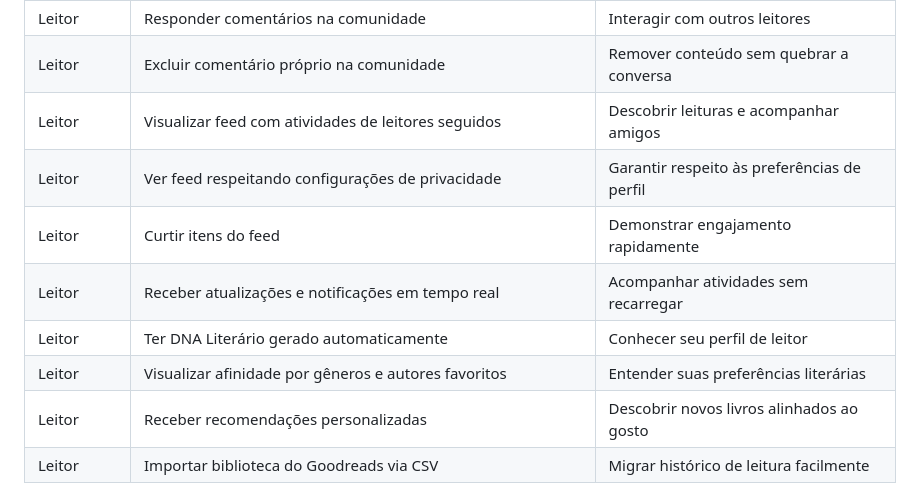
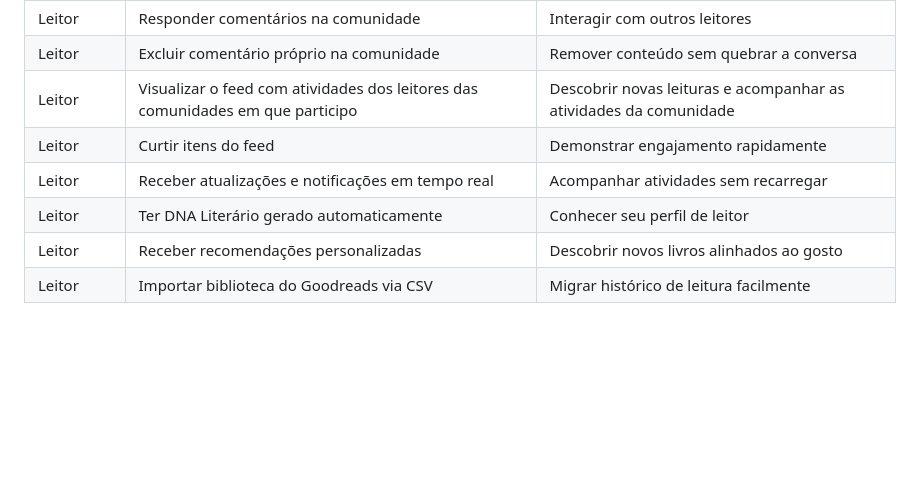
Before and after one commit to marcosffp/biblioo, a Markdown page: docs/4.modelagem.md, the part around the change. Drawn GitHub-style; blank space fills up the shorter version.

Commit message:
Revise reader feed activity descriptions
Updated the reader's feed activities to reflect community involvement and privacy settings.

```diff
--- a/docs/4.modelagem.md
+++ b/docs/4.modelagem.md
@@ -26,12 +26,10 @@ Os clientes web e mobile se conectam a um backend Spring Boot dividido em módul
 |Leitor|Visualizar comentários com proteção contra spoilers|Ler discussões sem revelar partes futuras|
 |Leitor|Responder comentários na comunidade|Interagir com outros leitores|
 |Leitor|Excluir comentário próprio na comunidade|Remover conteúdo sem quebrar a conversa|
-|Leitor|Visualizar feed com atividades de leitores seguidos|Descobrir leituras e acompanhar amigos|
-|Leitor|Ver feed respeitando configurações de privacidade|Garantir respeito às preferências de perfil|
+|Leitor|Visualizar o feed com atividades dos leitores das comunidades em que participo | Descobrir novas leituras e acompanhar as atividades da comunidade
 |Leitor|Curtir itens do feed|Demonstrar engajamento rapidamente|
 |Leitor|Receber atualizações e notificações em tempo real|Acompanhar atividades sem recarregar|
 |Leitor|Ter DNA Literário gerado automaticamente|Conhecer seu perfil de leitor|
-|Leitor|Visualizar afinidade por gêneros e autores favoritos|Entender suas preferências literárias|
 |Leitor|Receber recomendações personalizadas|Descobrir novos livros alinhados ao gosto|
 |Leitor|Importar biblioteca do Goodreads via CSV|Migrar histórico de leitura facilmente|
 
```
